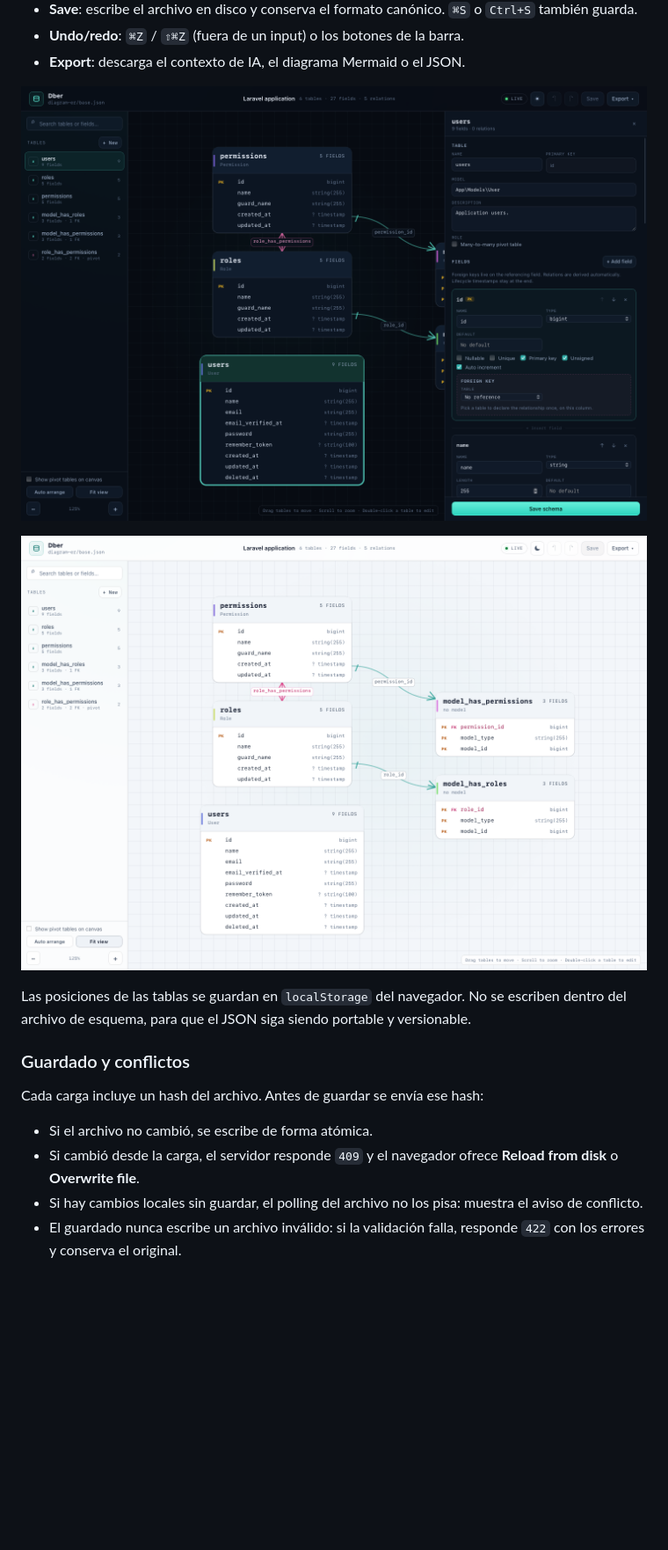
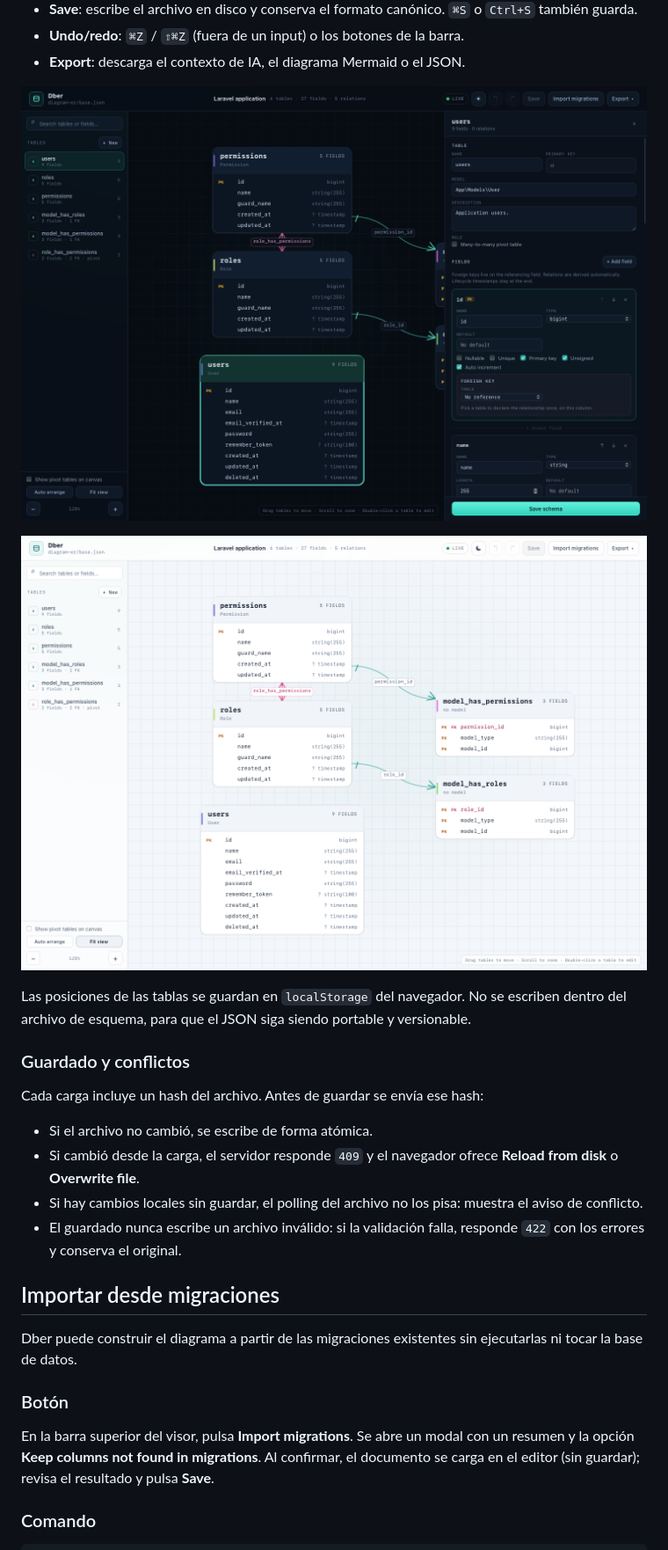
Before and after one commit to huzzidiel/dber, a Markdown page: README.md, the part around one of its changes. Shown at 88% size. Rendered like a GitHub page; pictures changed too: art/editor.png, art/light.png; blank space fills up the shorter version.

Commit message:
added option to import from migrations

```diff
--- a/README.md
+++ b/README.md
@@ -323,3 +326,17 @@ Cada carga incluye un hash del archivo. Antes de guardar se envía ese hash:
 - El guardado nunca escribe un archivo inválido: si la validación falla, responde
   `422` con los errores y conserva el original.
 
+## Importar desde migraciones
+
+Dber puede construir el diagrama a partir de las migraciones existentes sin
+ejecutarlas ni tocar la base de datos.
+
+### Botón
+
+En la barra superior del visor, pulsa **Import migrations**. Se abre un modal con
+un resumen y la opción **Keep columns not found in migrations**. Al confirmar, el
+documento se carga en el editor (sin guardar); revisa el resultado y pulsa
+**Save**.
+
+### Comando
+
```
Also changed, not shown: other parts of README.md (+44 -2 lines), art/preview.png, 15 other files.
